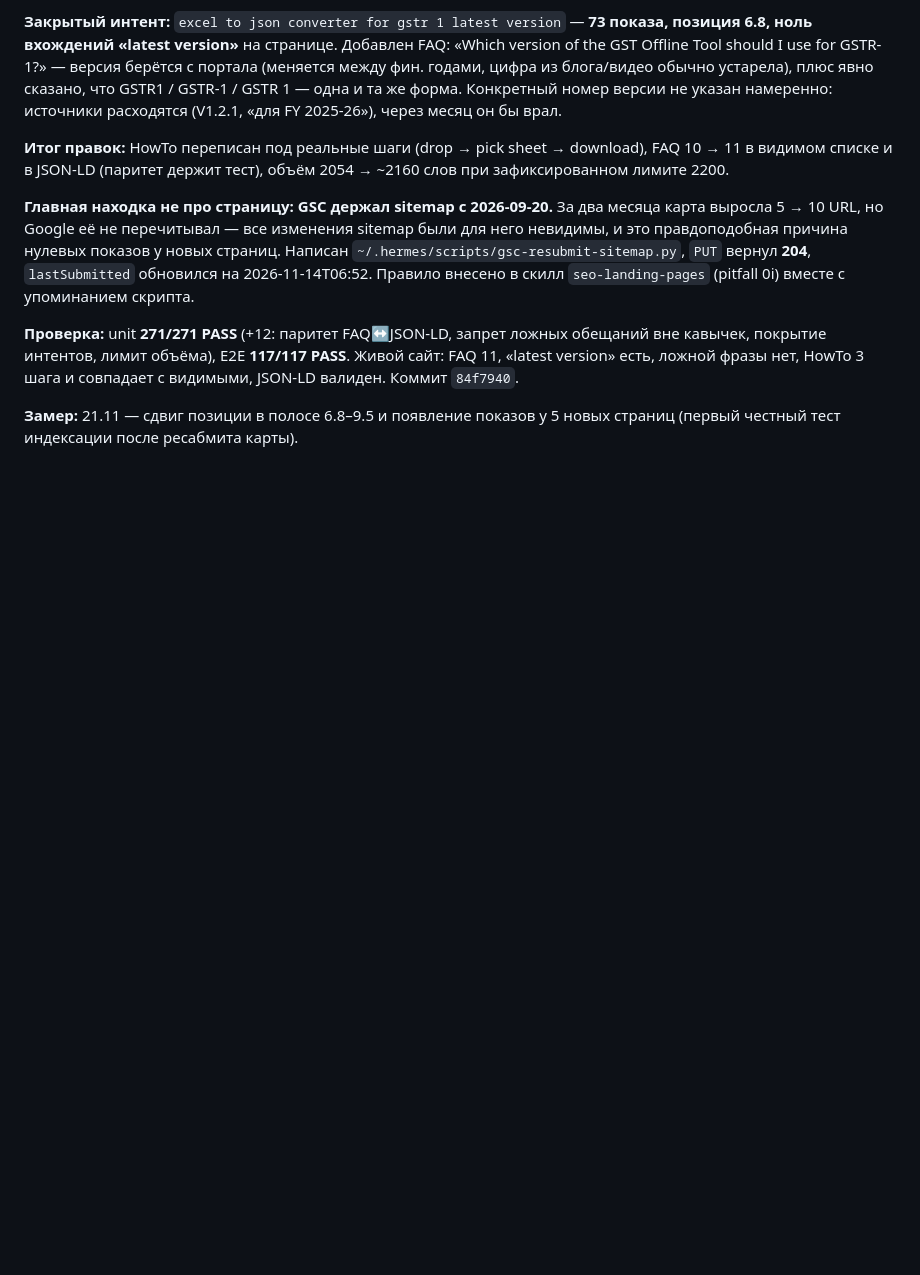
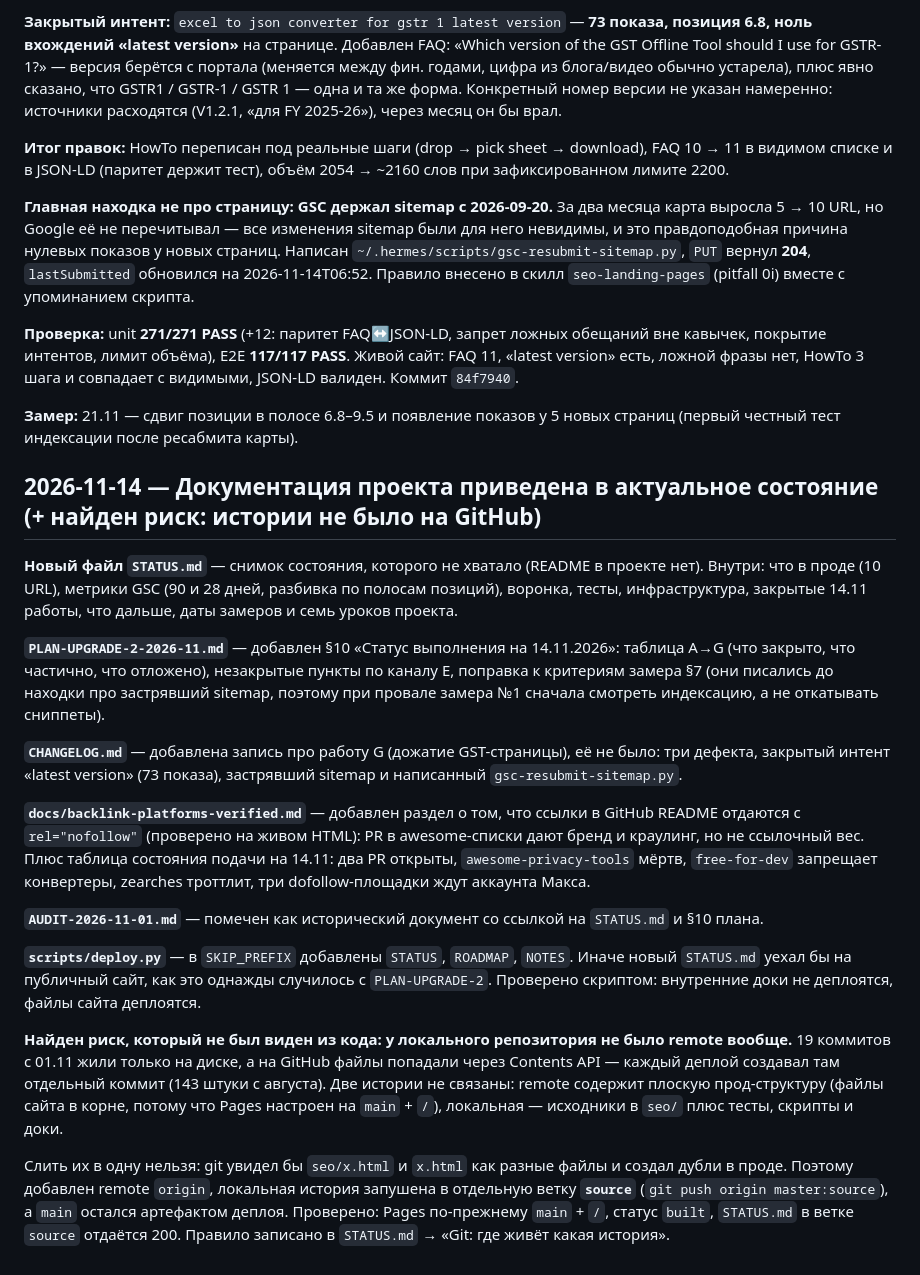
Before and after one commit to makszoom/csvtojson, a Markdown page: CHANGELOG.md, the part around the change. Drawn GitHub-style; blank space fills up the shorter version.

Commit message:
Docs: document git layout (main=deploy artifact, source=dev history)

```diff
--- a/CHANGELOG.md
+++ b/CHANGELOG.md
@@ -210,3 +210,21 @@
 **Проверка:** unit **271/271 PASS** (+12: паритет FAQ↔JSON-LD, запрет ложных обещаний вне кавычек, покрытие интентов, лимит объёма), E2E **117/117 PASS**. Живой сайт: FAQ 11, «latest version» есть, ложной фразы нет, HowTo 3 шага и совпадает с видимыми, JSON-LD валиден. Коммит `84f7940`.
 
 **Замер:** 21.11 — сдвиг позиции в полосе 6.8–9.5 и появление показов у 5 новых страниц (первый честный тест индексации после ресабмита карты).
+
+## 2026-11-14 — Документация проекта приведена в актуальное состояние (+ найден риск: истории не было на GitHub)
+
+**Новый файл `STATUS.md`** — снимок состояния, которого не хватало (README в проекте нет). Внутри: что в проде (10 URL), метрики GSC (90 и 28 дней, разбивка по полосам позиций), воронка, тесты, инфраструктура, закрытые 14.11 работы, что дальше, даты замеров и семь уроков проекта.
+
+**`PLAN-UPGRADE-2-2026-11.md`** — добавлен §10 «Статус выполнения на 14.11.2026»: таблица A→G (что закрыто, что частично, что отложено), незакрытые пункты по каналу E, поправка к критериям замера §7 (они писались до находки про застрявший sitemap, поэтому при провале замера №1 сначала смотреть индексацию, а не откатывать сниппеты).
+
+**`CHANGELOG.md`** — добавлена запись про работу G (дожатие GST-страницы), её не было: три дефекта, закрытый интент «latest version» (73 показа), застрявший sitemap и написанный `gsc-resubmit-sitemap.py`.
+
+**`docs/backlink-platforms-verified.md`** — добавлен раздел о том, что ссылки в GitHub README отдаются с `rel="nofollow"` (проверено на живом HTML): PR в awesome-списки дают бренд и краулинг, но не ссылочный вес. Плюс таблица состояния подачи на 14.11: два PR открыты, `awesome-privacy-tools` мёртв, `free-for-dev` запрещает конвертеры, zearches троттлит, три dofollow-площадки ждут аккаунта Макса.
+
+**`AUDIT-2026-11-01.md`** — помечен как исторический документ со ссылкой на `STATUS.md` и §10 плана.
+
+**`scripts/deploy.py`** — в `SKIP_PREFIX` добавлены `STATUS`, `ROADMAP`, `NOTES`. Иначе новый `STATUS.md` уехал бы на публичный сайт, как это однажды случилось с `PLAN-UPGRADE-2`. Проверено скриптом: внутренние доки не деплоятся, файлы сайта деплоятся.
+
+**Найден риск, который не был виден из кода: у локального репозитория не было remote вообще.** 19 коммитов с 01.11 жили только на диске, а на GitHub файлы попадали через Contents API — каждый деплой создавал там отдельный коммит (143 штуки с августа). Две истории не связаны: remote содержит плоскую прод-структуру (файлы сайта в корне, потому что Pages настроен на `main` + `/`), локальная — исходники в `seo/` плюс тесты, скрипты и доки.
+
+Слить их в одну нельзя: git увидел бы `seo/x.html` и `x.html` как разные файлы и создал дубли в проде. Поэтому добавлен remote `origin`, локальная история запушена в отдельную ветку **`source`** (`git push origin master:source`), а `main` остался артефактом деплоя. Проверено: Pages по-прежнему `main` + `/`, статус `built`, `STATUS.md` в ветке `source` отдаётся 200. Правило записано в `STATUS.md` → «Git: где живёт какая история».
```
Also changed, not shown: STATUS.md (+16 -0 lines).
